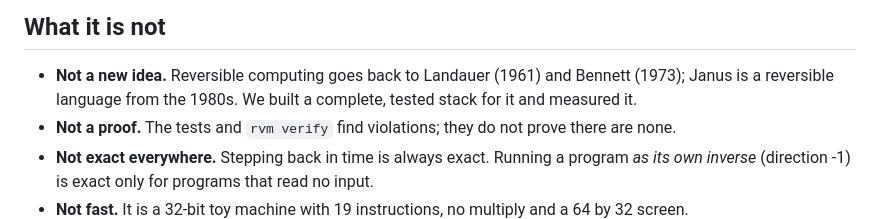
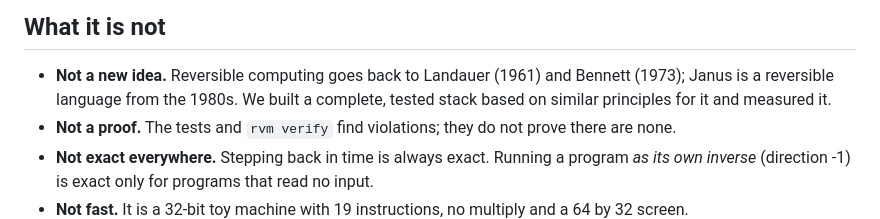
Before and after one commit to Hello-Atharv/Palindrome, a Markdown page: docs/TOUR.md, the part around the change. GitHub-like rendering.

Commit message:
TOUR: reword the prior-art line
Co-Authored-By: Claude Sonnet 5.5 <noreply@anthropic.com>

```diff
--- a/docs/TOUR.md
+++ b/docs/TOUR.md
@@ -54,7 +54,7 @@ bit-packed diary is faster. The method, and the caveats, are in [Benchmarks](../
 
 ## What it is not
 - **Not a new idea.** Reversible computing goes back to Landauer (1961) and Bennett (1973); Janus is a reversible language from the 1980s.
-  We built a complete, tested stack for it and measured it.
+  We built a complete, tested stack based on similar principles for it and measured it.
 - **Not a proof.** The tests and `rvm verify` find violations; they do not prove there are none.
 - **Not exact everywhere.** Stepping back in time is always exact. Running a program *as its own inverse* (direction -1) is exact only for
   programs that read no input.
```
